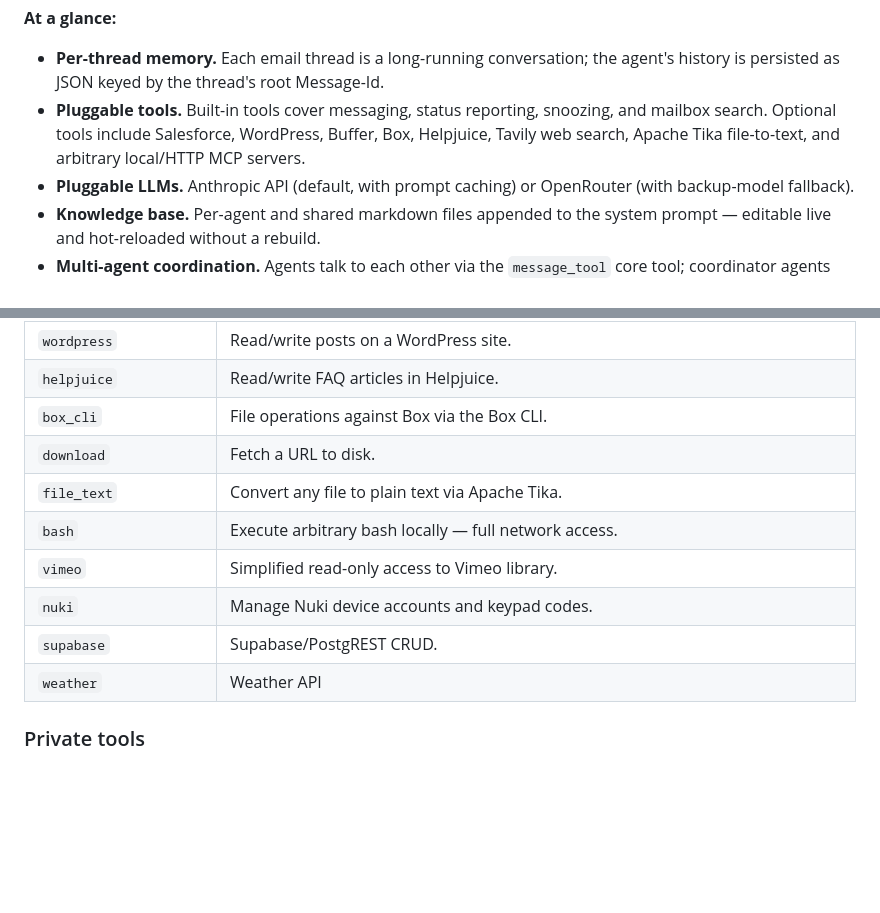
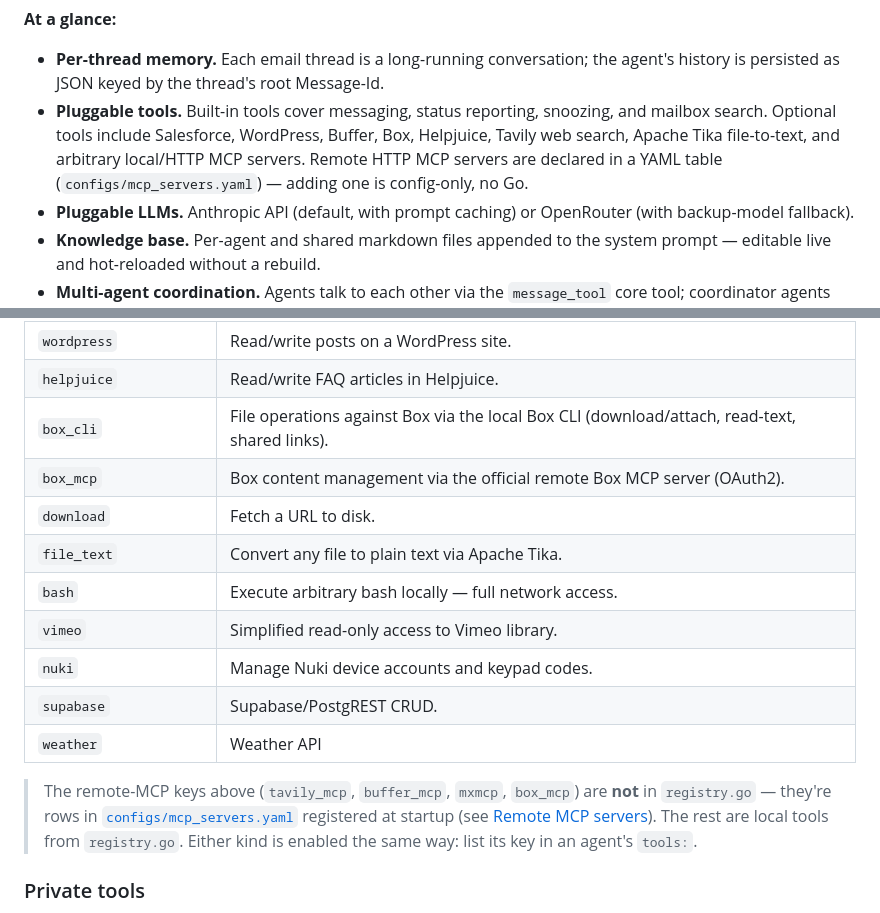
Before and after one commit to mxaiorg/kikubot, a Markdown page: README.md, 2 parts joined by grey strips. Drawn GitHub-style; blank space fills up the shorter version.

```diff
--- a/README.md
+++ b/README.md
@@ -31,7 +31,7 @@ Kikubot turns an email account into an autonomous agent. Each running container
 **At a glance:**
 
 - **Per-thread memory.** Each email thread is a long-running conversation; the agent's history is persisted as JSON keyed by the thread's root Message-Id.
-- **Pluggable tools.** Built-in tools cover messaging, status reporting, snoozing, and mailbox search. Optional tools include Salesforce, WordPress, Buffer, Box, Helpjuice, Tavily web search, Apache Tika file-to-text, and arbitrary local/HTTP MCP servers.
+- **Pluggable tools.** Built-in tools cover messaging, status reporting, snoozing, and mailbox search. Optional tools include Salesforce, WordPress, Buffer, Box, Helpjuice, Tavily web search, Apache Tika file-to-text, and arbitrary local/HTTP MCP servers. Remote HTTP MCP servers are declared in a YAML table (`configs/mcp_servers.yaml`) — adding one is config-only, no Go.
 - **Pluggable LLMs.** Anthropic API (default, with prompt caching) or OpenRouter (with backup-model fallback).
 - **Knowledge base.** Per-agent and shared markdown files appended to the system prompt — editable live and hot-reloaded without a rebuild.
 - **Multi-agent coordination.** Agents talk to each other via the `message_tool` core tool; coordinator agents can delegate, fan out, and snooze pending work.
@@ -310,7 +359,8 @@ A **tool** is anything the agent can call mid-conversation. Each tool is a `Tool
 | `mxmcp`                | mxHERO email-search MCP.                                                                              |
 | `wordpress`            | Read/write posts on a WordPress site.                                                                 |
 | `helpjuice`            | Read/write FAQ articles in Helpjuice.                                                                 |
-| `box_cli`              | File operations against Box via the Box CLI.                                                          |
+| `box_cli`              | File operations against Box via the local Box CLI (download/attach, read-text, shared links).         |
+| `box_mcp`              | Box content management via the official remote Box MCP server (OAuth2).                                |
 | `download`             | Fetch a URL to disk.                                                                                  |
 | `file_text`            | Convert any file to plain text via Apache Tika.                                                       |
 | `bash`                 | Execute arbitrary bash locally — full network access.                                                 |
@@ -318,6 +368,8 @@ A **tool** is anything the agent can call mid-conversation. Each tool is a `Tool
 | `nuki`                 | Manage Nuki device accounts and keypad codes.                                                         |
 | `supabase`             | Supabase/PostgREST CRUD.                                                                              |
 | `weather`              | Weather API                                                                                           |
+
+> The remote-MCP keys above (`tavily_mcp`, `buffer_mcp`, `mxmcp`, `box_mcp`) are **not** in `registry.go` — they're rows in [`configs/mcp_servers.yaml`](configs/mcp_servers.yaml) registered at startup (see [Remote MCP servers](#remote-mcp-servers--configsmcp_serversyaml)). The rest are local tools from `registry.go`. Either kind is enabled the same way: list its key in an agent's `tools:`.
 
 ### Private tools
 
```
Also changed, not shown: other parts of README.md (+56 -14 lines), internal/tools/README.md (+2 -3 lines).
